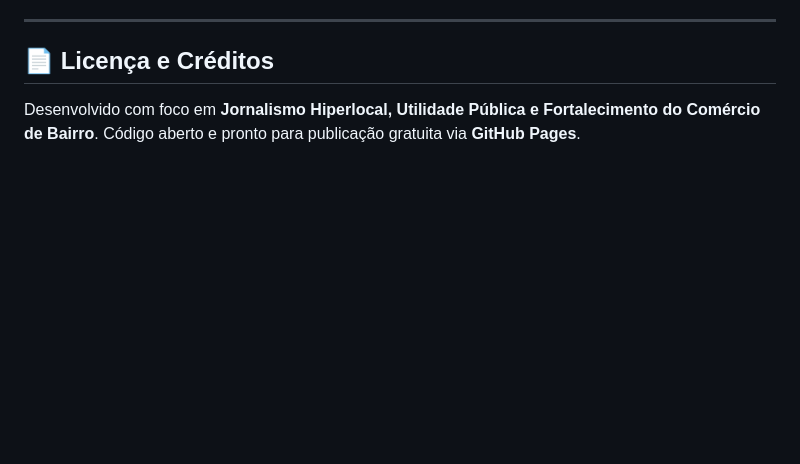
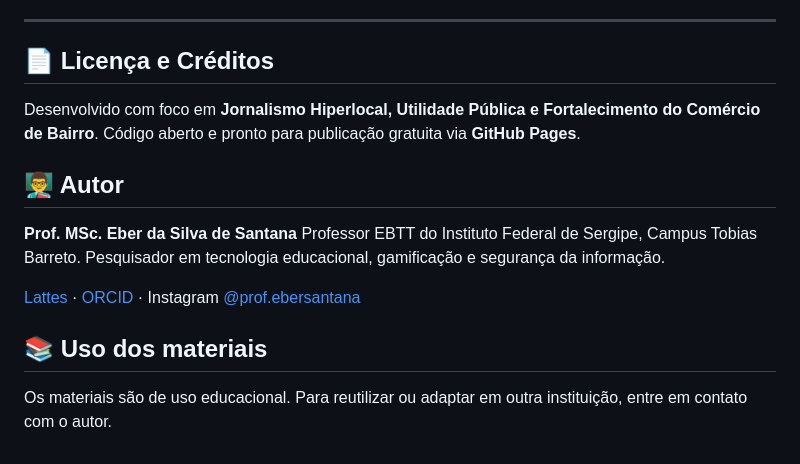
Before and after one commit to EberSantana/TobiasMagazine, a Markdown page: README.md, the part around the change. GitHub-like rendering; blank space fills up the shorter version.

Commit message:
README: autor e uso dos materiais
Co-Authored-By: Claude Sonnet 5.5 <noreply@anthropic.com>
Claude-Session: https://claude.ai/code/session_01YNg7MDHhrAuKNhEGghzw6d

```diff
--- a/README.md
+++ b/README.md
@@ -317,3 +317,15 @@ Para reportar um problema de acessibilidade, fale com a equipe: **Prof. Eber San
 ## 📄 Licença e Créditos
 
 Desenvolvido com foco em **Jornalismo Hiperlocal, Utilidade Pública e Fortalecimento do Comércio de Bairro**. Código aberto e pronto para publicação gratuita via **GitHub Pages**.
+
+
+## 👨‍🏫 Autor
+
+**Prof. MSc. Eber da Silva de Santana**
+Professor EBTT do Instituto Federal de Sergipe, Campus Tobias Barreto. Pesquisador em tecnologia educacional, gamificação e segurança da informação.
+
+[Lattes](http://lattes.cnpq.br/8888622742399905) · [ORCID](https://orcid.org/0000-0002-1236-6312) · Instagram [@prof.ebersantana](https://www.instagram.com/prof.ebersantana/)
+
+## 📚 Uso dos materiais
+
+Os materiais são de uso educacional. Para reutilizar ou adaptar em outra instituição, entre em contato com o autor.
```
